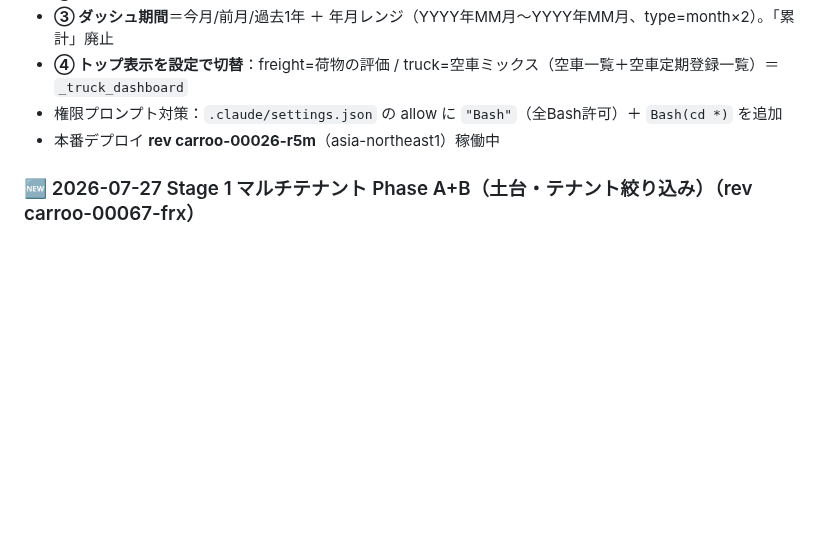
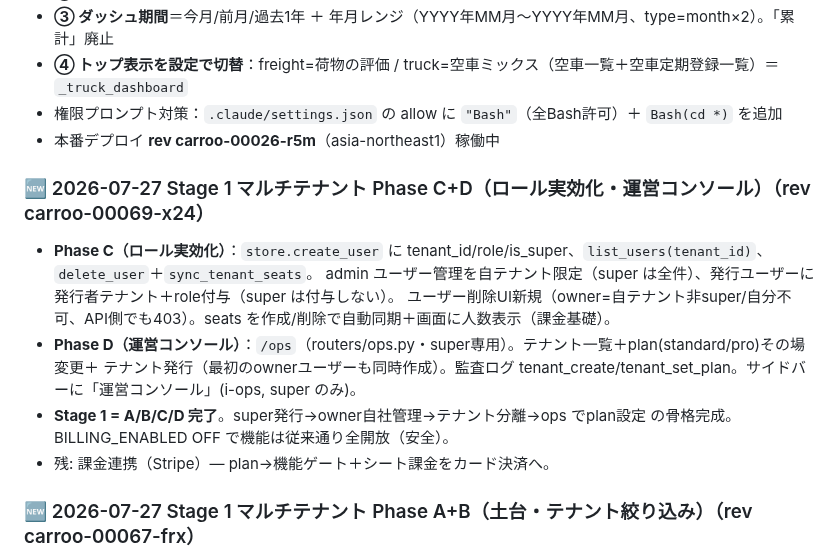
Before and after one commit to hiroto-aves/Carroo, a Markdown page: PROGRESS.md, the part around the change. GitHub-like rendering; blank space fills up the shorter version.

Commit message:
feat: Stage1 Phase C+D（ロール実効化＋運営コンソール /ops）
- Phase C: create_user に tenant_id/role/is_super、list_users(tenant_id)、delete_user＋sync_tenant_seats
  admin ユーザー管理を自テナント限定・発行時にテナント/role付与、ユーザー削除UI(owner=自テナント非super/自分不可)、seats自動同期＋人数表示
- Phase D: /ops(routers/ops.py, super専用) テナント一覧+plan変更+テナント発行(最初のowner同時作成)
  監査ログ tenant_create/tenant_set_plan、サイドバーに運営コンソール(i-ops, superのみ)
- Stage1 A/B/C/D 完了。BILLING_ENABLED OFF で機能は従来通り全開放
- 本番 rev carroo-00069-x24

Co-Authored-By: Claude Opus 4.8 <noreply@anthropic.com>

```diff
--- a/PROGRESS.md
+++ b/PROGRESS.md
@@ -15,6 +15,15 @@
 - **④ トップ表示を設定で切替**：freight=荷物の評価 / truck=空車ミックス（空車一覧＋空車定期登録一覧）＝`_truck_dashboard`
 - 権限プロンプト対策：`.claude/settings.json` の allow に `"Bash"`（全Bash許可）＋ `Bash(cd *)` を追加
 - 本番デプロイ **rev carroo-00026-r5m**（asia-northeast1）稼働中
+
+### 🆕 2026-07-27 Stage 1 マルチテナント Phase C+D（ロール実効化・運営コンソール）（rev carroo-00069-x24）
+- **Phase C（ロール実効化）**：`store.create_user` に tenant_id/role/is_super、`list_users(tenant_id)`、`delete_user`＋`sync_tenant_seats`。
+  admin ユーザー管理を自テナント限定（super は全件）、発行ユーザーに発行者テナント＋role付与（super は付与しない）。
+  ユーザー削除UI新規（owner=自テナント非super/自分不可、API側でも403）。seats を作成/削除で自動同期＋画面に人数表示（課金基礎）。
+- **Phase D（運営コンソール）**：`/ops`（routers/ops.py・super専用）。テナント一覧＋plan(standard/pro)その場変更＋
+  テナント発行（最初のownerユーザーも同時作成）。監査ログ tenant_create/tenant_set_plan。サイドバーに「運営コンソール」(i-ops, super のみ)。
+- **Stage 1 = A/B/C/D 完了**。super発行→owner自社管理→テナント分離→ops でplan設定 の骨格完成。BILLING_ENABLED OFF で機能は従来通り全開放（安全）。
+- 残: 課金連携（Stripe）— plan→機能ゲート＋シート課金をカード決済へ。
 
 ### 🆕 2026-07-27 Stage 1 マルチテナント Phase A+B（土台・テナント絞り込み）（rev carroo-00067-frx）
 - **Phase A（土台・挙動不変）**：`tenants` コレクション新設（get/list/create/update_tenant）。起動時 `store.ensure_stage1()` で
```
